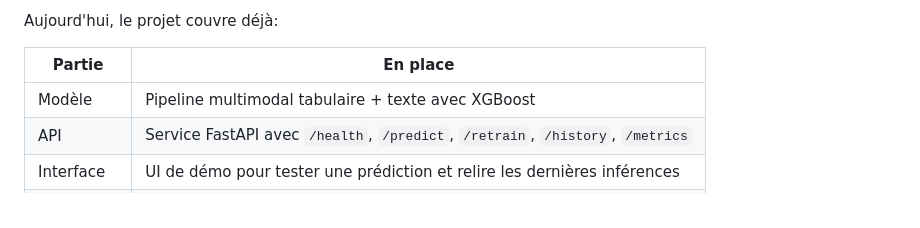
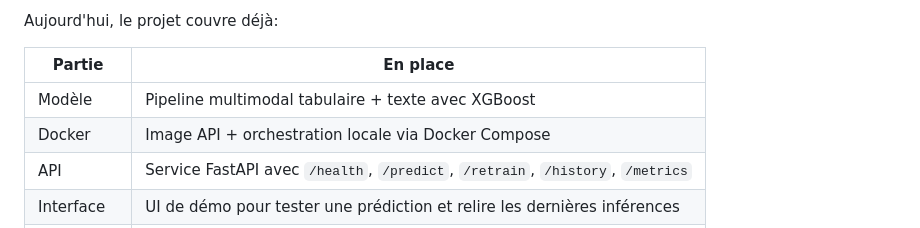
Before and after one commit to userZku/multimodal-classification, a Markdown page: README.md, the part around the change. Drawn GitHub-style.

Commit message:
docs(readme): add docker entry in project summary table

```diff
--- a/README.md
+++ b/README.md
@@ -25,6 +25,7 @@ Aujourd'hui, le projet couvre déjà:
 | Partie | En place |
 |---|---|
 | Modèle | Pipeline multimodal tabulaire + texte avec XGBoost |
+| Docker | Image API + orchestration locale via Docker Compose |
 | API | Service FastAPI avec `/health`, `/predict`, `/retrain`, `/history`, `/metrics` |
 | Interface | UI de démo pour tester une prédiction et relire les dernières inférences |
 | Suivi ML | Tracking MLflow des runs (paramètres, métriques, artefacts) |
```
